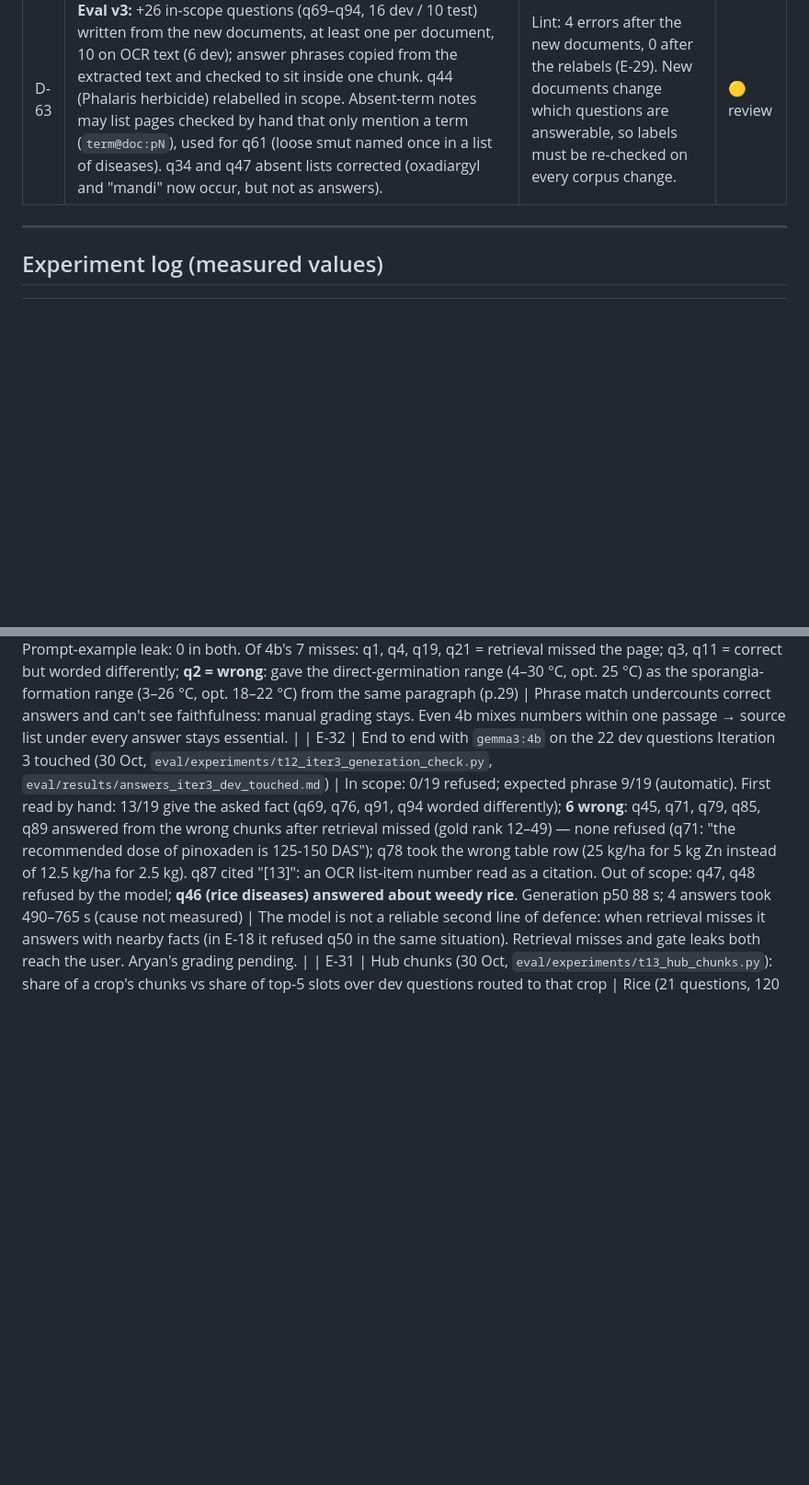
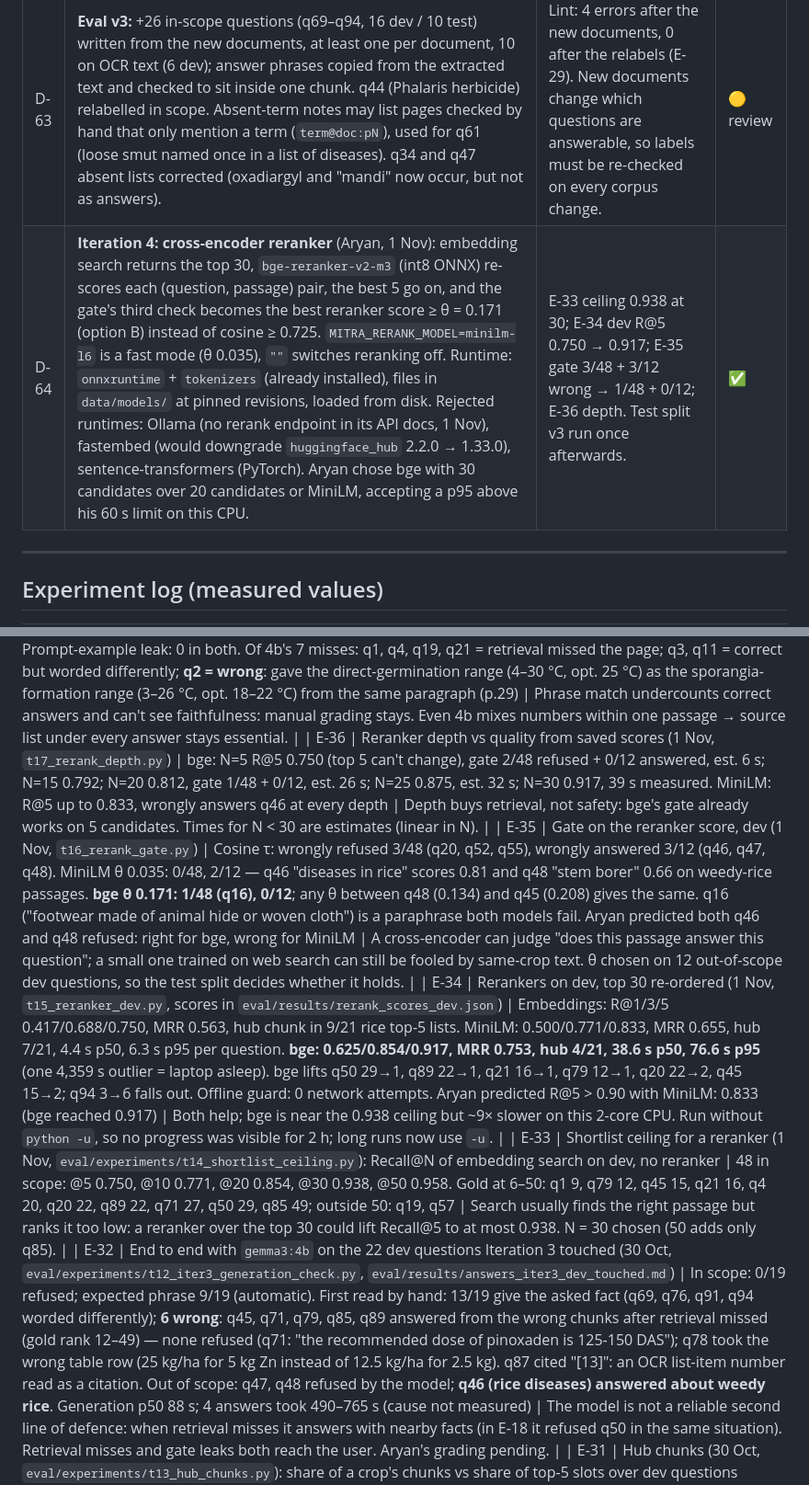
Before and after one commit to aryankd123/mitra_offline_rag, a Markdown page: DECISIONS.md, 2 parts joined by grey strips. Shown at 92% size. GitHub-like rendering; blank space fills up the shorter version.

```diff
--- a/DECISIONS.md
+++ b/DECISIONS.md
@@ -119,6 +119,7 @@ Detailed Stage 5 numbers: [`docs/decision_log.md`](docs/decision_log.md). All ru
 | D-61 | **OCR for pages with no text layer:** `src/ocr.py` renders the page at 200 dpi, reads left/right halves of landscape spreads separately, groups boxes into lines by median box height, angle classifier off, caches raw text in `data/ocr_cache/` (key includes dpi and classifier setting), fixes the "ha⁻¹" superscript on read; `corpus.py` uses it when a page yields < 20 characters and marks `ocr: True` in metadata. RapidOCR chosen over Tesseract (needs a system installer) and EasyOCR (PyTorch, downloads models). | E-24–E-27. 8 spreads → 40 chunks in the index; dev questions on OCR text: 4 of 6 in the top 5 (q85 rank 49, q89 table rank 22; E-29). Known limits: missing spaces, merged photo captions, a dropped superscript. | ✅ |
 | D-62 | **Iteration 3 documents** (Aryan, 30 Oct): add 4 ICAR *Indian Farming* articles (CC BY-NC-ND 4.0, reachable on epubs.icar.org.in) — *Phalaris minor* resistance in wheat (CCS HAU 2020; ICAR-NDRI 2021), zinc fertiliser in rice (ICAR-IIWM 2023), nutrient deficiencies in rice-wheat (PAU 2025) — plus one research paper for wheat disease: Karnal bunt and black point survey (CCS HAU, J. Cereal Research 2023, society copyright). Rice-disease farmer guides exist only on krishi.icar.gov.in, which this network blocks (curl: no response); two reachable candidates had almost no disease content and were dropped. A document may cover several crops (`rice-wheat`): `retrieve.py` filters with a per-crop mask and `coverage.py` counts its chunks for each crop. | Coverage gaps from E-15/E-22; licences recorded in `SOURCES.csv` (E-28). 11 PDFs, 194 pages, 726 chunks. Rice diseases remain uncovered. | ✅ |
 | D-63 | **Eval v3:** +26 in-scope questions (q69–q94, 16 dev / 10 test) written from the new documents, at least one per document, 10 on OCR text (6 dev); answer phrases copied from the extracted text and checked to sit inside one chunk. q44 (Phalaris herbicide) relabelled in scope. Absent-term notes may list pages checked by hand that only mention a term (`term@doc:pN`), used for q61 (loose smut named once in a list of diseases). q34 and q47 absent lists corrected (oxadiargyl and "mandi" now occur, but not as answers). | Lint: 4 errors after the new documents, 0 after the relabels (E-29). New documents change which questions are answerable, so labels must be re-checked on every corpus change. | 🟡 review |
+| D-64 | **Iteration 4: cross-encoder reranker** (Aryan, 1 Nov): embedding search returns the top 30, `bge-reranker-v2-m3` (int8 ONNX) re-scores each (question, passage) pair, the best 5 go on, and the gate's third check becomes the best reranker score ≥ θ = 0.171 (option B) instead of cosine ≥ 0.725. `MITRA_RERANK_MODEL=minilm-l6` is a fast mode (θ 0.035), `""` switches reranking off. Runtime: `onnxruntime` + `tokenizers` (already installed), files in `data/models/` at pinned revisions, loaded from disk. Rejected runtimes: Ollama (no rerank endpoint in its API docs, 1 Nov), fastembed (would downgrade `huggingface_hub` 2.2.0 → 1.33.0), sentence-transformers (PyTorch). Aryan chose bge with 30 candidates over 20 candidates or MiniLM, accepting a p95 above his 60 s limit on this CPU. | E-33 ceiling 0.938 at 30; E-34 dev R@5 0.750 → 0.917; E-35 gate 3/48 + 3/12 wrong → 1/48 + 0/12; E-36 depth. Test split v3 run once afterwards. | ✅ |
 
 ---
 
@@ -145,6 +146,10 @@ Detailed Stage 5 numbers: [`docs/decision_log.md`](docs/decision_log.md). All ru
 | E-17 | HNSW vs exact search, 29 Oct | Same cached query vector, three separate processes: q52 top-1 0.6468 (Chroma) vs 0.6819 (exact) in 2 of 3 runs, overlap@5 4/5; other queries identical. Chroma HNSW config: ef_search 100, M 16 | Approximate search is not repeatable across runs here; switched to exact (D-58). Exact dev results identical over 3 runs. |
 | E-18 | Dev v2 end to end with `gemma3:4b` (routing, exact search, three-signal gate, prompt v3), 29 Oct; `eval/results/answers_7_iter2_4b_dev.md` | Out-of-scope wrongly answered **0/14** (gate 13, model refused q47 itself). In-scope wrongly refused 5/30 (q20, q52, q53, q55 by gate; q50 by the model, correctly: retrieval had missed its page, rank 12). Generation p50 78.1 s, p95 102.3 s (27 answered, CPU); retrieval p50 0.005 s | 4b + gate together refuse every dev out-of-scope question. |
 | E-19 | Automatic answer check (`eval/answer_check.py`): expected answer phrase in the answer | 4b: 18/25 answered in-scope contain the phrase; on the 19 both answered, 4b 12 vs 1b 10. Meta phrases ("the context states"): 4b 3/25, 1b 5/19. Prompt-example leak: 0 in both. Of 4b's 7 misses: q1, q4, q19, q21 = retrieval missed the page; q3, q11 = correct but worded differently; **q2 = wrong**: gave the direct-germination range (4–30 °C, opt. 25 °C) as the sporangia-formation range (3–26 °C, opt. 18–22 °C) from the same paragraph (p.29) | Phrase match undercounts correct answers and can't see faithfulness: manual grading stays. Even 4b mixes numbers within one passage → source list under every answer stays essential. |
+| E-36 | Reranker depth vs quality from saved scores (1 Nov, `t17_rerank_depth.py`) | bge: N=5 R@5 0.750 (top 5 can't change), gate 2/48 refused + 0/12 answered, est. 6 s; N=15 0.792; N=20 0.812, gate 1/48 + 0/12, est. 26 s; N=25 0.875, est. 32 s; N=30 0.917, 39 s measured. MiniLM: R@5 up to 0.833, wrongly answers q46 at every depth | Depth buys retrieval, not safety: bge's gate already works on 5 candidates. Times for N < 30 are estimates (linear in N). |
+| E-35 | Gate on the reranker score, dev (1 Nov, `t16_rerank_gate.py`) | Cosine τ: wrongly refused 3/48 (q20, q52, q55), wrongly answered 3/12 (q46, q47, q48). MiniLM θ 0.035: 0/48, 2/12 — q46 "diseases in rice" scores 0.81 and q48 "stem borer" 0.66 on weedy-rice passages. **bge θ 0.171: 1/48 (q16), 0/12**; any θ between q48 (0.134) and q45 (0.208) gives the same. q16 ("footwear made of animal hide or woven cloth") is a paraphrase both models fail. Aryan predicted both q46 and q48 refused: right for bge, wrong for MiniLM | A cross-encoder can judge "does this passage answer this question"; a small one trained on web search can still be fooled by same-crop text. θ chosen on 12 out-of-scope dev questions, so the test split decides whether it holds. |
+| E-34 | Rerankers on dev, top 30 re-ordered (1 Nov, `t15_reranker_dev.py`, scores in `eval/results/rerank_scores_dev.json`) | Embeddings: R@1/3/5 0.417/0.688/0.750, MRR 0.563, hub chunk in 9/21 rice top-5 lists. MiniLM: 0.500/0.771/0.833, MRR 0.655, hub 7/21, 4.4 s p50, 6.3 s p95 per question. **bge: 0.625/0.854/0.917, MRR 0.753, hub 4/21, 38.6 s p50, 76.6 s p95** (one 4,359 s outlier = laptop asleep). bge lifts q50 29→1, q89 22→1, q21 16→1, q79 12→1, q20 22→2, q45 15→2; q94 3→6 falls out. Offline guard: 0 network attempts. Aryan predicted R@5 > 0.90 with MiniLM: 0.833 (bge reached 0.917) | Both help; bge is near the 0.938 ceiling but ~9× slower on this 2-core CPU. Run without `python -u`, so no progress was visible for 2 h; long runs now use `-u`. |
+| E-33 | Shortlist ceiling for a reranker (1 Nov, `eval/experiments/t14_shortlist_ceiling.py`): Recall@N of embedding search on dev, no reranker | 48 in scope: @5 0.750, @10 0.771, @20 0.854, @30 0.938, @50 0.958. Gold at 6–50: q1 9, q79 12, q45 15, q21 16, q4 20, q20 22, q89 22, q71 27, q50 29, q85 49; outside 50: q19, q57 | Search usually finds the right passage but ranks it too low: a reranker over the top 30 could lift Recall@5 to at most 0.938. N = 30 chosen (50 adds only q85). |
 | E-32 | End to end with `gemma3:4b` on the 22 dev questions Iteration 3 touched (30 Oct, `eval/experiments/t12_iter3_generation_check.py`, `eval/results/answers_iter3_dev_touched.md`) | In scope: 0/19 refused; expected phrase 9/19 (automatic). First read by hand: 13/19 give the asked fact (q69, q76, q91, q94 worded differently); **6 wrong**: q45, q71, q79, q85, q89 answered from the wrong chunks after retrieval missed (gold rank 12–49) — none refused (q71: "the recommended dose of pinoxaden is 125-150 DAS"); q78 took the wrong table row (25 kg/ha for 5 kg Zn instead of 12.5 kg/ha for 2.5 kg). q87 cited "[13]": an OCR list-item number read as a citation. Out of scope: q47, q48 refused by the model; **q46 (rice diseases) answered about weedy rice**. Generation p50 88 s; 4 answers took 490–765 s (cause not measured) | The model is not a reliable second line of defence: when retrieval misses it answers with nearby facts (in E-18 it refused q50 in the same situation). Retrieval misses and gate leaks both reach the user. Aryan's grading pending. |
 | E-31 | Hub chunks (30 Oct, `eval/experiments/t13_hub_chunks.py`): share of a crop's chunks vs share of top-5 slots over dev questions routed to that crop | Rice (21 questions, 120 chunks): weedy-rice leaflet (OCR) 15.8% of chunks, 28.6% of slots (1.8×), 24 of its 30 slots on questions labelled with another document or out of scope; herbicide leaflet (OCR) 1.3×, its intro chunk p1:c0 in 9 of 21 top-5 lists. Wheat: both Phalaris articles 1.7–1.8×, mostly on Phalaris questions (topic mix of dev, not hubs) | General overview chunks act as hubs. This test can't tell overview wording from OCR noise; separating them needs a cleanly typed copy of one leaflet page. Mixed. |
 | E-30 | What did the new documents do to the old questions? (30 Oct, `eval/experiments/t11_corpus_growth_effect.py`): dev questions on the 4 original documents (masked) vs all 11 | Masked run reproduces Iteration 2 exactly (R@5 0.742, MRR 0.570, FR 5/31, FA 1/13). All 11: R@5 0.742 (same), **MRR 0.539**, 9 gold chunks pushed down (q4 9→20, q21 6→16, q50 12→29; q19, q57 out of the top 50). Gate: q53 now passes with gold at rank 2 (real gain); **q45 passes only via an off-topic "first irrigation" chunk** (gold rank 15); **q46 (rice diseases) and q48 (stem borer) now answered**: "disease" occurs in 4 rice chunks, so the absence test no longer fires, and leaflet chunks lift the top similarity past τ (0.716 → 0.753) | More documents weaken both gate signals: max similarity rises with corpus size, and a passing mention defeats an absence test. τ and α were tuned on 595 chunks. Gate must be re-checked after every corpus change. |
```
Also changed, not shown: other parts of DECISIONS.md (+2 -0 lines), README.md (+8 -5 lines).
